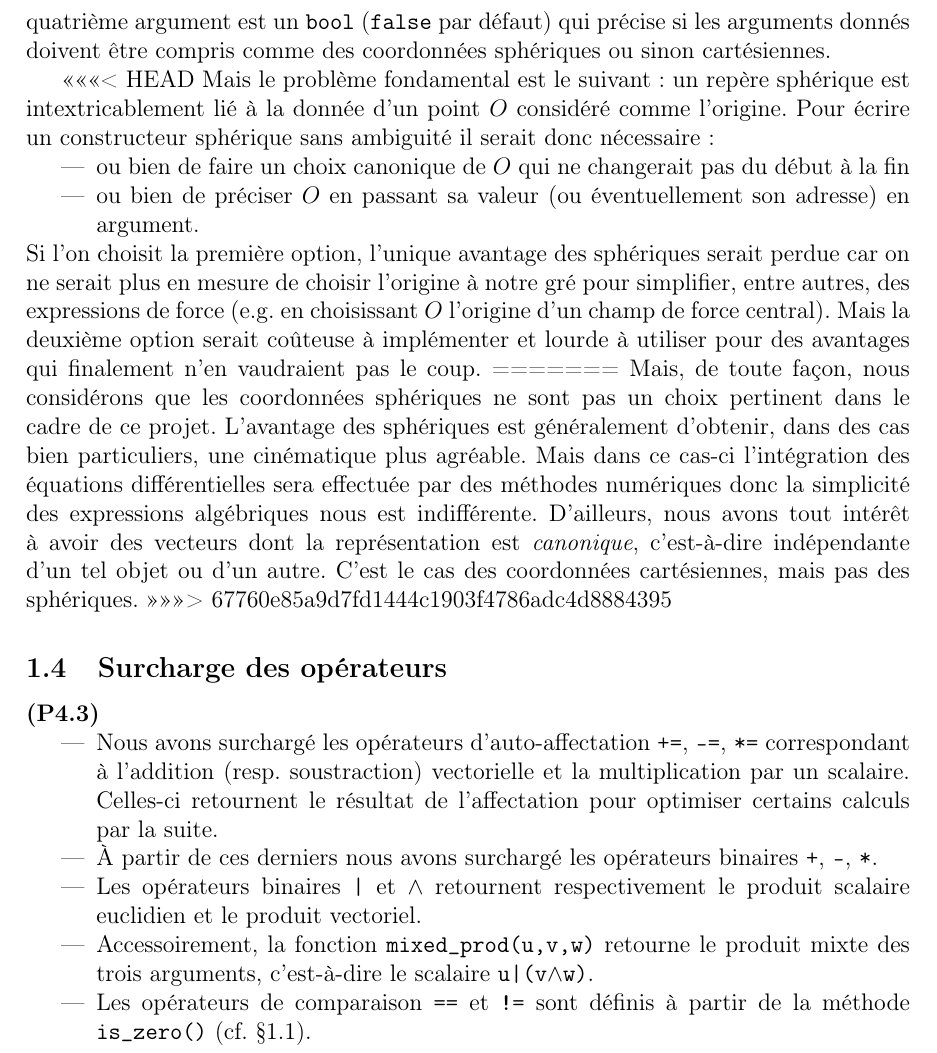
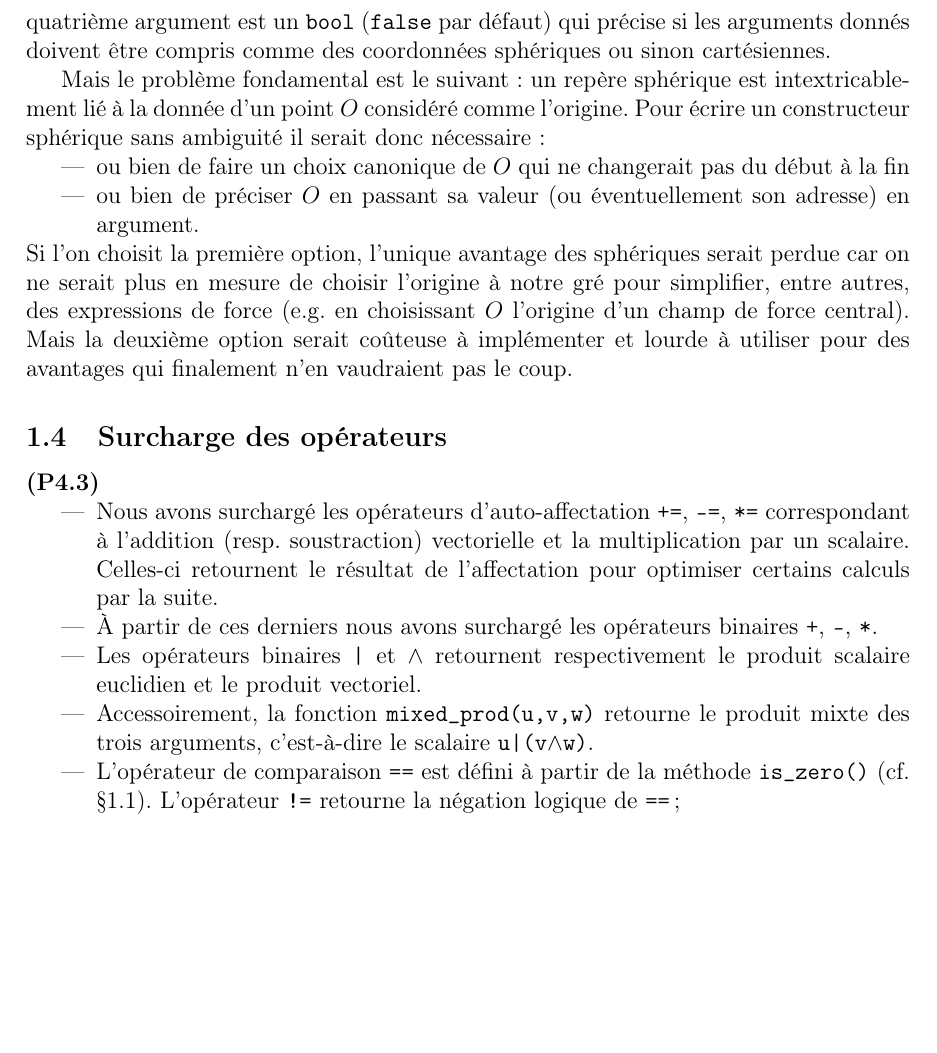
Before and after one commit to raphael-vock/cern-junior, a LaTeX document (misc/REPONSES.tex): part of page 2 of 2, cut so that both start at the same text, the shorter picture padded with empty space. Compiled offline with pdfLaTeX.

Commit message:
updated tex

```diff
--- a/misc/REPONSES.tex
+++ b/misc/REPONSES.tex
@@ -39,16 +39,12 @@
 \subsection{Coordonnées sphériques}
 \noindent \textbf{(P4.2)} Nous n’avons pas implémenté de constructeur en coordonnées sphériques. Avant tout, l’ajout de ce dernier serait un peu technique au niveau du prototypage de car nous aurions \textit{a priori} deux constructeurs aux protoypes identiques. Ce n'est pas un problème incontournable ; on pourrait, par exemple, écrire un seul et unique constructeur dont le quatrième argument est un \T{bool} (\T{false} par défaut) qui précise si les arguments donnés doivent être compris comme des coordonnées sphériques ou sinon cartésiennes.
 
-<<<<<<< HEAD
 Mais le problème fondamental est le suivant : un repère sphérique est intextricablement lié à la donnée d'un point $O$ considéré comme l'origine. Pour écrire un constructeur sphérique sans ambiguité il serait donc nécessaire :
 \begin{itemize}
 \item ou bien de faire un choix canonique de $O$ qui ne changerait pas du début à la fin
 \item ou bien de préciser $O$ en passant sa valeur (ou éventuellement son adresse) en argument.
 \end{itemize}
 Si l'on choisit la première option, l'unique avantage des sphériques serait perdue car on ne serait plus en mesure de choisir l'origine à notre gré pour simplifier, entre autres, des expressions de force (e.g. en choisissant $O$ l'origine d'un champ de force central). Mais la deuxième option serait coûteuse à implémenter et lourde à utiliser pour des avantages qui finalement n'en vaudraient pas le coup.
-=======
-Mais, de toute façon, nous considérons que les coordonnées sphériques ne sont pas un choix pertinent dans le cadre de ce projet. L'avantage des sphériques est généralement d'obtenir, dans des cas bien particuliers, une cinématique plus agréable. Mais dans ce cas-ci l'intégration des équations différentielles sera effectuée par des méthodes numériques donc la simplicité des expressions algébriques nous est indifférente. D'ailleurs, nous avons tout intérêt à avoir des vecteurs dont la représentation est \textit{canonique}, c'est-à-dire indépendante d'un tel objet ou d'un autre. C'est le cas des coordonnées cartésiennes, mais pas des sphériques.
->>>>>>> 67760e85a9d7fd1444c1903f4786adc4d8884395
 
 \subsection{Surcharge des opérateurs}
 \noindent \textbf{(P4.3)}
@@ -61,7 +57,7 @@ Mais, de toute façon, nous considérons que les coordonnées sphériques ne son
 
 \item Accessoirement, la fonction \T{mixed\_prod(u,v,w)} retourne le produit mixte des trois arguments, c'est-à-dire le scalaire \T{u|(v$\wedge$w)}.
 
-\item Les opérateurs de comparaison \T{==} et \T{!=} sont définis à partir de la méthode \T{is\_zero()} (cf. \S1.1).
+\item L'opérateur de comparaison \T{==} est défini à partir de la méthode \T{is\_zero()} (cf. \S1.1). L'opérateur \T{!=} retourne la négation logique de \T{==};
 \end{itemize}
 
 \end{document}
```
Also changed, not shown: misc/REPONSES.pdf.
